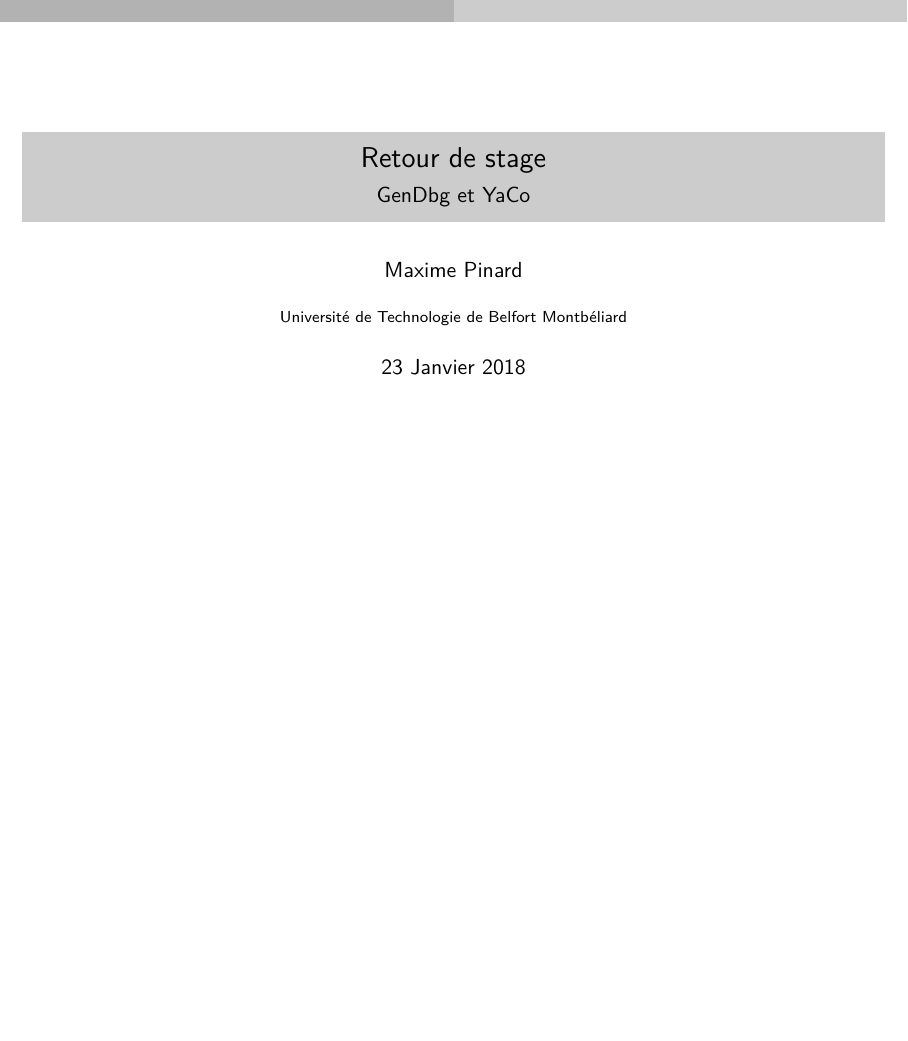
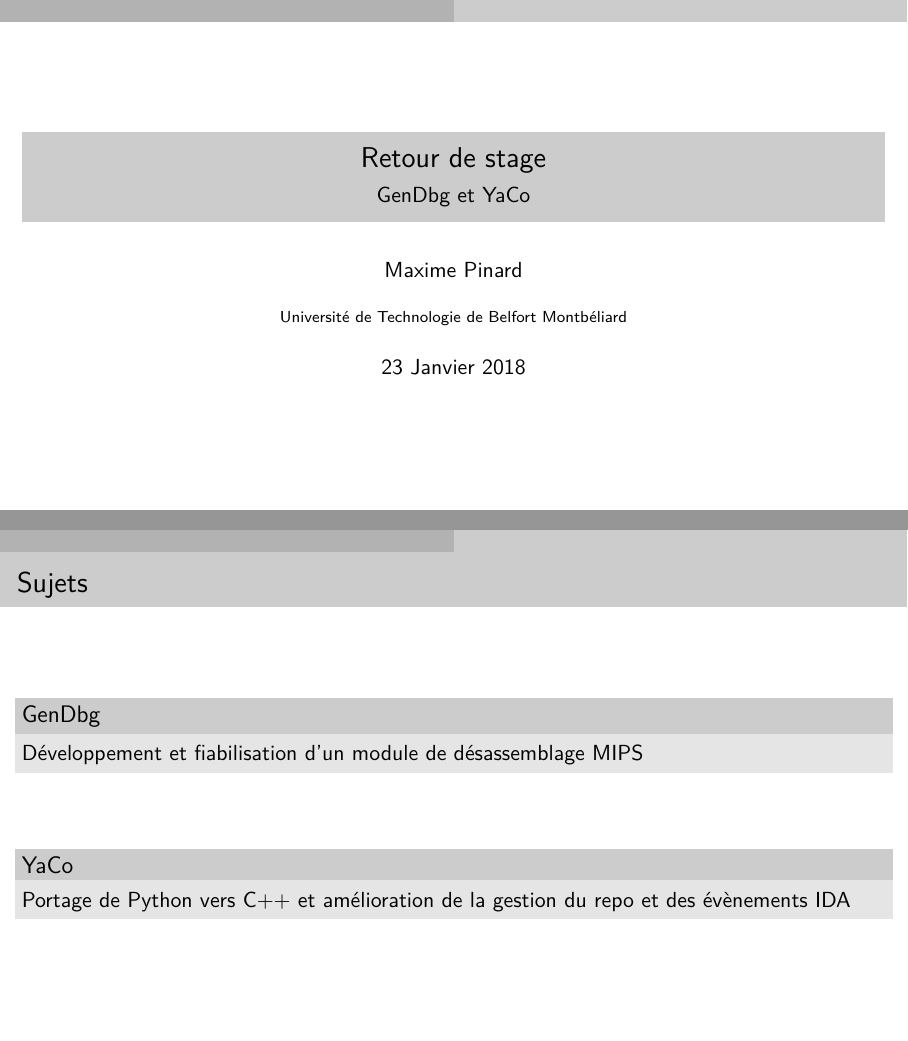
Before and after one commit to pinam45/UTBM_ST40_Rapport_de_stage_DGA, LaTeX slides (PRESENTATION_DGA.tex): the whole page before the commit and pages 1 and 2 of 2 after it, the two joined at a grey line, the shorter picture padded with empty space. Compiled offline with XeLaTeX.

Commit message:
PRESENTATION_DGA: Sujets

```diff
--- a/PRESENTATION_DGA.tex
+++ b/PRESENTATION_DGA.tex
@@ -110,4 +110,14 @@
 	% \begin{frame}{Sommaire}
 	% 	\tableofcontents
 	% \end{frame}
+	\begin{frame}
+		\frametitle{Sujets}
+		\begin{block}{GenDbg}
+			Développement et fiabilisation d'un module de désassemblage MIPS
+		\end{block}
+		\vspace{1cm}
+		\begin{block}{YaCo}
+			Portage de Python vers C++ et amélioration de la gestion du repo et des évènements IDA
+		\end{block}
+	\end{frame}
 \end{document}
```
